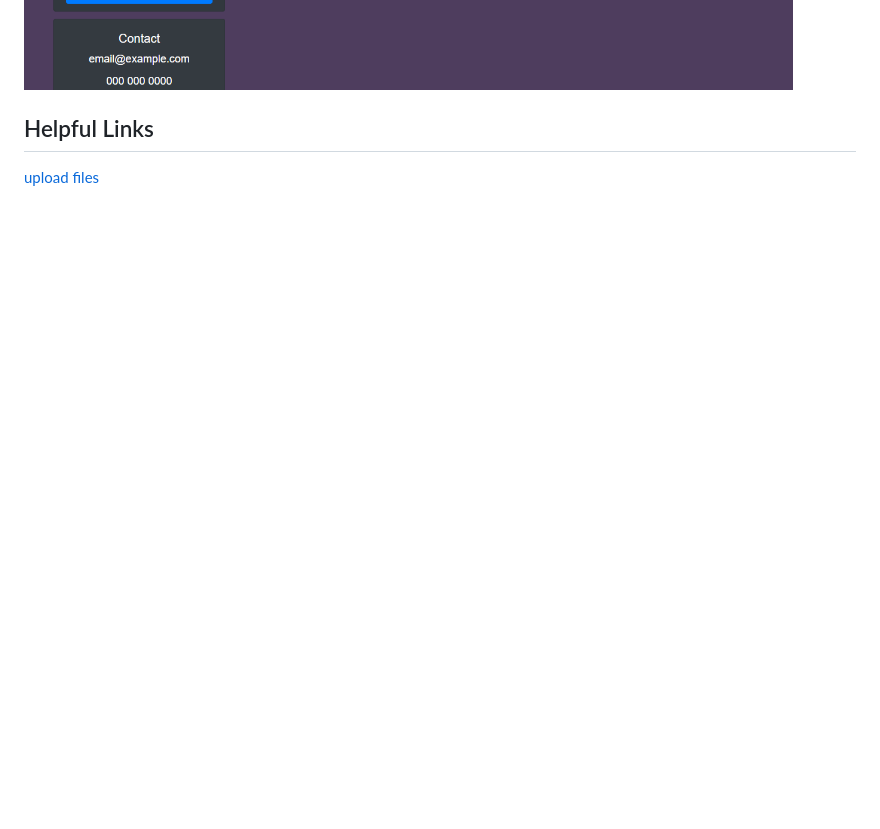
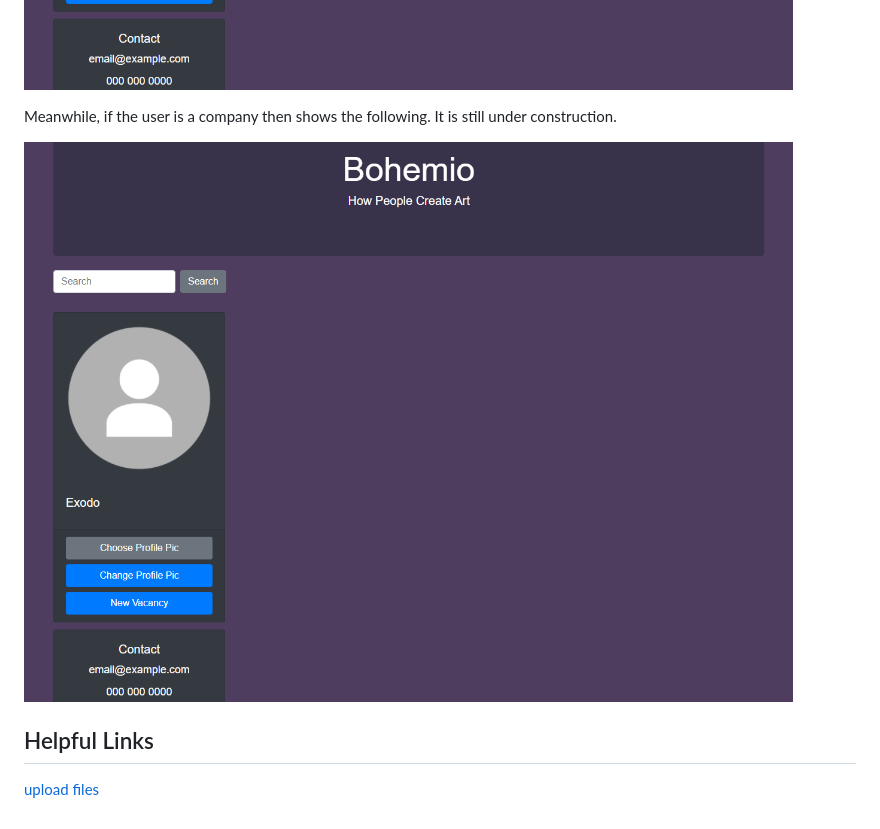
Before and after one commit to the-other-mariana/art-hub-prototype, a Markdown page: README.md, the part around the change. Rendered like a GitHub page; pictures changed too: evidences/company-prof.png (added); blank space fills up the shorter version.

Commit message:
user and index are created depending on usertype

```diff
--- a/README.md
+++ b/README.md
@@ -37,6 +37,9 @@ Uploading projects was implemented next, where a modal pops up to configure the
 
 ![alt text](https://github.com/the-other-mariana/art-hub-prototype/blob/master/evidences/projects-front.png?raw=true) <br />
 
+Meanwhile, if the user is a company then shows the following. It is still under construction. <br />
+
+![alt text](https://github.com/the-other-mariana/art-hub-prototype/blob/master/evidences/company-prof.png?raw=true) <br />
 
 ## Helpful Links
 
```
Also changed, not shown: 2 other files.
